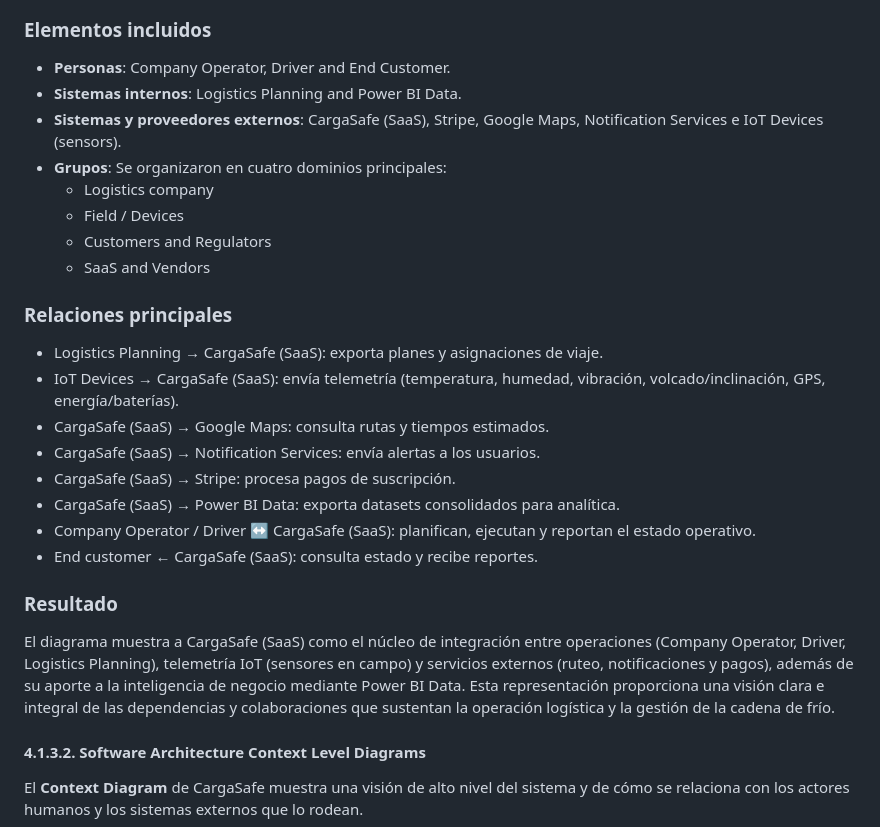
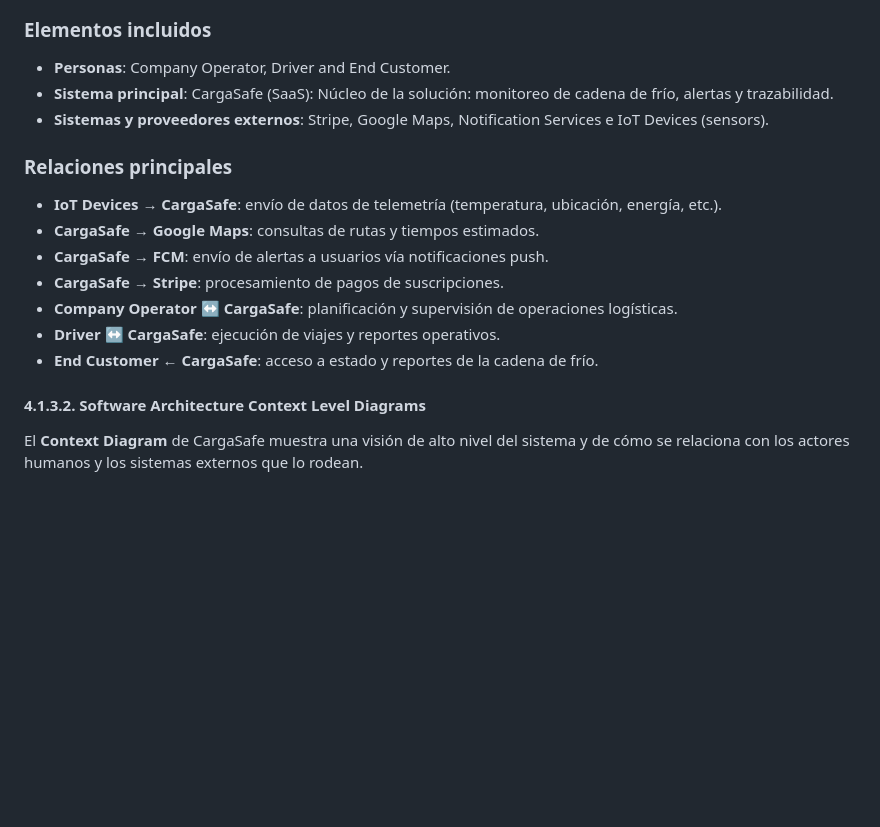
Before and after one commit to Los-Parkers-IoT/LosParkers-report, a Markdown page: README.md, the part around the change. Rendered like a GitHub page; blank space fills up the shorter version.

Commit message:
docs: update landscape info diagram

```diff
--- a/README.md
+++ b/README.md
@@ -270,28 +270,20 @@ El objetivo de este diagrama es:
 ### Elementos incluidos
 
 - **Personas**: Company Operator, Driver and End Customer.
-- **Sistemas internos**: Logistics Planning and Power BI Data.
-- **Sistemas y proveedores externos**: CargaSafe (SaaS), Stripe, Google Maps, Notification Services e IoT Devices (sensors).
-- **Grupos**: Se organizaron en cuatro dominios principales:
-  - Logistics company
-  - Field / Devices
-  - Customers and Regulators
-  - SaaS and Vendors
+- **Sistema principal**: CargaSafe (SaaS): Núcleo de la solución: monitoreo de cadena de frío, alertas y trazabilidad.
+- **Sistemas y proveedores externos**: Stripe, Google Maps, Notification Services e IoT Devices (sensors).
 
 ### Relaciones principales
 
-- Logistics Planning → CargaSafe (SaaS): exporta planes y asignaciones de viaje.
-- IoT Devices → CargaSafe (SaaS): envía telemetría (temperatura, humedad, vibración, volcado/inclinación, GPS, energía/baterías).
-- CargaSafe (SaaS) → Google Maps: consulta rutas y tiempos estimados.
-- CargaSafe (SaaS) → Notification Services: envía alertas a los usuarios.
-- CargaSafe (SaaS) → Stripe: procesa pagos de suscripción.
-- CargaSafe (SaaS) → Power BI Data: exporta datasets consolidados para analítica.
-- Company Operator / Driver ↔ CargaSafe (SaaS): planifican, ejecutan y reportan el estado operativo.
-- End customer ← CargaSafe (SaaS): consulta estado y recibe reportes.
-
-### Resultado
-
-El diagrama muestra a CargaSafe (SaaS) como el núcleo de integración entre operaciones (Company Operator, Driver, Logistics Planning), telemetría IoT (sensores en campo) y servicios externos (ruteo, notificaciones y pagos), además de su aporte a la inteligencia de negocio mediante Power BI Data. Esta representación proporciona una visión clara e integral de las dependencias y colaboraciones que sustentan la operación logística y la gestión de la cadena de frío.
+- **IoT Devices → CargaSafe**: envío de datos de telemetría (temperatura, ubicación, energía, etc.).
+- **CargaSafe → Google Maps**: consultas de rutas y tiempos estimados.
+- **CargaSafe → FCM**: envío de alertas a usuarios vía notificaciones push.
+- **CargaSafe → Stripe**: procesamiento de pagos de suscripciones.
+- **Company Operator ↔ CargaSafe**: planificación y supervisión de operaciones logísticas.
+- **Driver ↔ CargaSafe**: ejecución de viajes y reportes operativos.
+- **End Customer ← CargaSafe**: acceso a estado y reportes de la cadena de frío.
+
+
 
 #### 4.1.3.2. Software Architecture Context Level Diagrams
 
```
